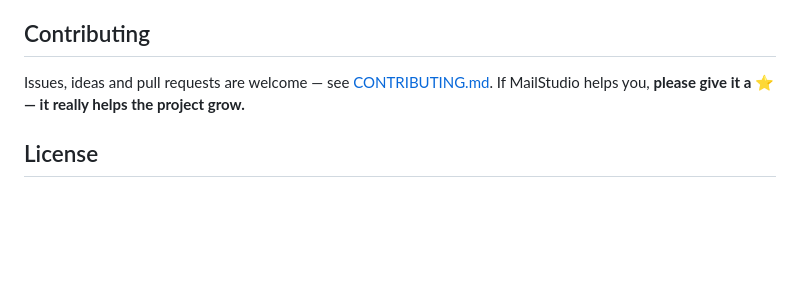
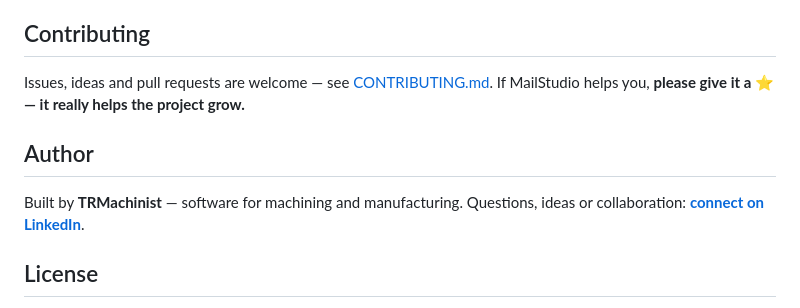
Before and after one commit to TRMachinist/MailStudio-AI-Email-Client, a Markdown page: README.md, the part around one of its changes. GitHub-like rendering; blank space fills up the shorter version.

```diff
--- a/README.md
+++ b/README.md
@@ -165,6 +166,11 @@ Tests: **[tests/README.md](tests/README.md)**
 Issues, ideas and pull requests are welcome — see [CONTRIBUTING.md](CONTRIBUTING.md).
 If MailStudio helps you, **please give it a ⭐ — it really helps the project grow.**
 
+## Author
+
+Built by **TRMachinist** — software for machining and manufacturing.
+Questions, ideas or collaboration: **[connect on LinkedIn](https://www.linkedin.com/in/trmachinist/)**.
+
 ## License
 
 [MIT](LICENSE) © 2026 TRMachinist.
```
Also changed, not shown: other parts of README.md (+1 -0 lines), README.tr.md (+6 -0 lines).
